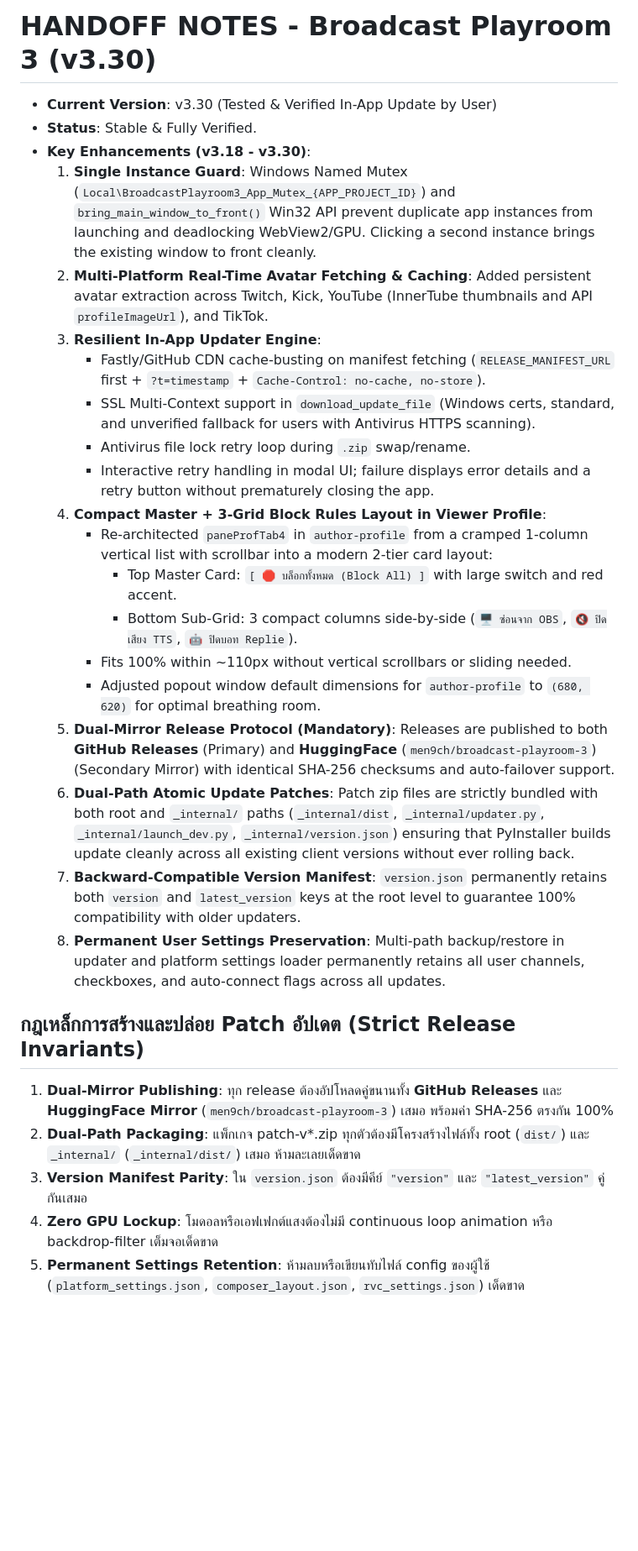
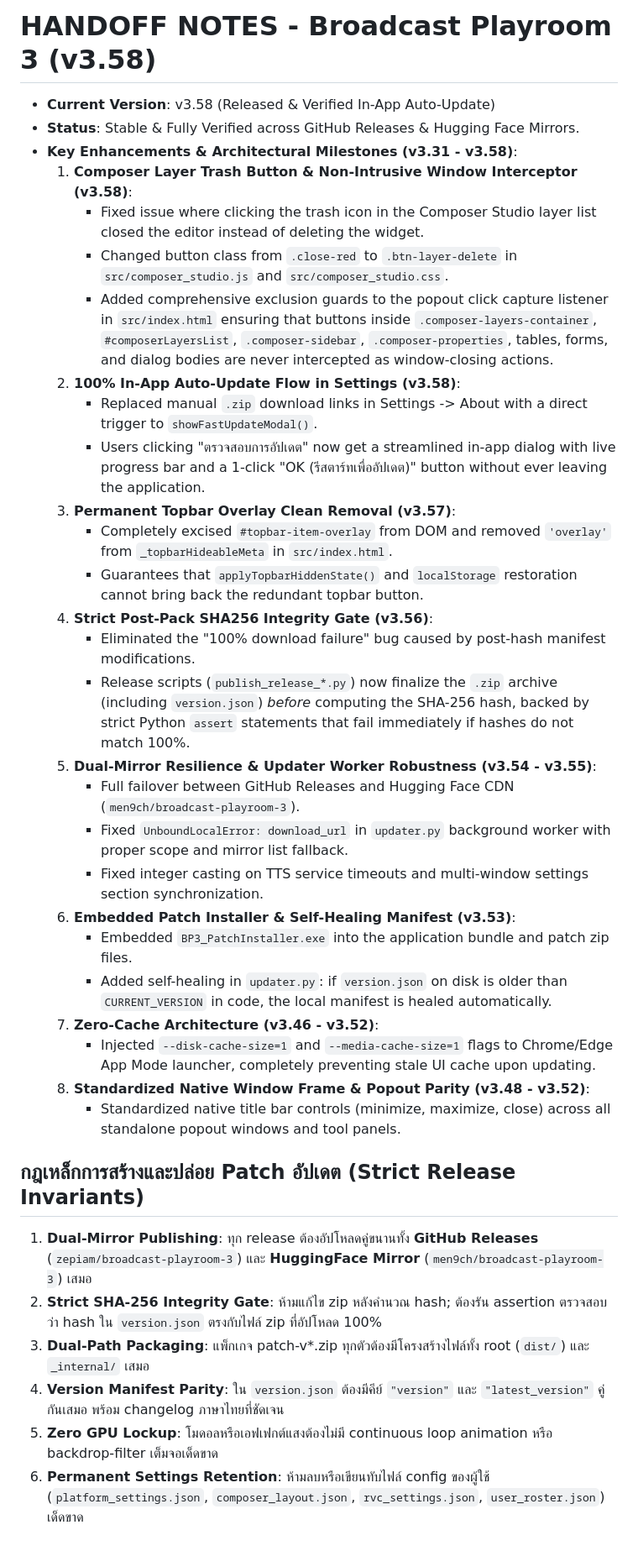
Before and after one commit to zepiam/broadcast-playroom-3, a Markdown page: HANDOFF.md, the part around the change. Shown at 84% size. Rendered like a GitHub page; blank space fills up the shorter version.

Commit message:
docs: update HANDOFF.md to v3.58 with latest architectural milestones

```diff
--- a/HANDOFF.md
+++ b/HANDOFF.md
@@ -1,28 +1,36 @@
-# HANDOFF NOTES - Broadcast Playroom 3 (v3.30)
-- **Current Version**: v3.30 (Tested & Verified In-App Update by User)
-- **Status**: Stable & Fully Verified.
-- **Key Enhancements (v3.18 - v3.30)**:
-  1. **Single Instance Guard**: Windows Named Mutex (`Local\BroadcastPlayroom3_App_Mutex_{APP_PROJECT_ID}`) and `bring_main_window_to_front()` Win32 API prevent duplicate app instances from launching and deadlocking WebView2/GPU. Clicking a second instance brings the existing window to front cleanly.
-  2. **Multi-Platform Real-Time Avatar Fetching & Caching**: Added persistent avatar extraction across Twitch, Kick, YouTube (InnerTube thumbnails and API `profileImageUrl`), and TikTok.
-  3. **Resilient In-App Updater Engine**:
-     - Fastly/GitHub CDN cache-busting on manifest fetching (`RELEASE_MANIFEST_URL` first + `?t=timestamp` + `Cache-Control: no-cache, no-store`).
-     - SSL Multi-Context support in `download_update_file` (Windows certs, standard, and unverified fallback for users with Antivirus HTTPS scanning).
-     - Antivirus file lock retry loop during `.zip` swap/rename.
-     - Interactive retry handling in modal UI; failure displays error details and a retry button without prematurely closing the app.
-  4. **Compact Master + 3-Grid Block Rules Layout in Viewer Profile**:
-     - Re-architected `paneProfTab4` in `author-profile` from a cramped 1-column vertical list with scrollbar into a modern 2-tier card layout:
-       - Top Master Card: `[ 🛑 บล็อกทั้งหมด (Block All) ]` with large switch and red accent.
-       - Bottom Sub-Grid: 3 compact columns side-by-side (`🖥️ ซ่อนจาก OBS`, `🔇 ปิดเสียง TTS`, `🤖 ปิดบอท Replie`).
-     - Fits 100% within ~110px without vertical scrollbars or sliding needed.
-     - Adjusted popout window default dimensions for `author-profile` to `(680, 620)` for optimal breathing room.
-  5. **Dual-Mirror Release Protocol (Mandatory)**: Releases are published to both **GitHub Releases** (Primary) and **HuggingFace** (`men9ch/broadcast-playroom-3`) (Secondary Mirror) with identical SHA-256 checksums and auto-failover support.
-  5. **Dual-Path Atomic Update Patches**: Patch zip files are strictly bundled with both root and `_internal/` paths (`_internal/dist`, `_internal/updater.py`, `_internal/launch_dev.py`, `_internal/version.json`) ensuring that PyInstaller builds update cleanly across all existing client versions without ever rolling back.
-  6. **Backward-Compatible Version Manifest**: `version.json` permanently retains both `version` and `latest_version` keys at the root level to guarantee 100% compatibility with older updaters.
-  7. **Permanent User Settings Preservation**: Multi-path backup/restore in updater and platform settings loader permanently retains all user channels, checkboxes, and auto-connect flags across all updates.
+# HANDOFF NOTES - Broadcast Playroom 3 (v3.58)
+- **Current Version**: v3.58 (Released & Verified In-App Auto-Update)
+- **Status**: Stable & Fully Verified across GitHub Releases & Hugging Face Mirrors.
+- **Key Enhancements & Architectural Milestones (v3.31 - v3.58)**:
+  1. **Composer Layer Trash Button & Non-Intrusive Window Interceptor (v3.58)**:
+     - Fixed issue where clicking the trash icon in the Composer Studio layer list closed the editor instead of deleting the widget.
+     - Changed button class from `.close-red` to `.btn-layer-delete` in `src/composer_studio.js` and `src/composer_studio.css`.
+     - Added comprehensive exclusion guards to the popout click capture listener in `src/index.html` ensuring that buttons inside `.composer-layers-container`, `#composerLayersList`, `.composer-sidebar`, `.composer-properties`, tables, forms, and dialog bodies are never intercepted as window-closing actions.
+  2. **100% In-App Auto-Update Flow in Settings (v3.58)**:
+     - Replaced manual `.zip` download links in Settings -> About with a direct trigger to `showFastUpdateModal()`.
+     - Users clicking "ตรวจสอบการอัปเดต" now get a streamlined in-app dialog with live progress bar and a 1-click "OK (รีสตาร์ทเพื่ออัปเดต)" button without ever leaving the application.
+  3. **Permanent Topbar Overlay Clean Removal (v3.57)**:
+     - Completely excised `#topbar-item-overlay` from DOM and removed `'overlay'` from `_topbarHideableMeta` in `src/index.html`.
+     - Guarantees that `applyTopbarHiddenState()` and `localStorage` restoration cannot bring back the redundant topbar button.
+  4. **Strict Post-Pack SHA256 Integrity Gate (v3.56)**:
+     - Eliminated the "100% download failure" bug caused by post-hash manifest modifications.
+     - Release scripts (`publish_release_*.py`) now finalize the `.zip` archive (including `version.json`) *before* computing the SHA-256 hash, backed by strict Python `assert` statements that fail immediately if hashes do not match 100%.
+  5. **Dual-Mirror Resilience & Updater Worker Robustness (v3.54 - v3.55)**:
+     - Full failover between GitHub Releases and Hugging Face CDN (`men9ch/broadcast-playroom-3`).
+     - Fixed `UnboundLocalError: download_url` in `updater.py` background worker with proper scope and mirror list fallback.
+     - Fixed integer casting on TTS service timeouts and multi-window settings section synchronization.
+  6. **Embedded Patch Installer & Self-Healing Manifest (v3.53)**:
+     - Embedded `BP3_PatchInstaller.exe` into the application bundle and patch zip files.
+     - Added self-healing in `updater.py`: if `version.json` on disk is older than `CURRENT_VERSION` in code, the local manifest is healed automatically.
+  7. **Zero-Cache Architecture (v3.46 - v3.52)**:
+     - Injected `--disk-cache-size=1` and `--media-cache-size=1` flags to Chrome/Edge App Mode launcher, completely preventing stale UI cache upon updating.
+  8. **Standardized Native Window Frame & Popout Parity (v3.48 - v3.52)**:
+     - Standardized native title bar controls (minimize, maximize, close) across all standalone popout windows and tool panels.
 
 ## กฎเหล็กการสร้างและปล่อย Patch อัปเดต (Strict Release Invariants)
-1. **Dual-Mirror Publishing**: ทุก release ต้องอัปโหลดคู่ขนานทั้ง **GitHub Releases** และ **HuggingFace Mirror** (`men9ch/broadcast-playroom-3`) เสมอ พร้อมค่า SHA-256 ตรงกัน 100%
-2. **Dual-Path Packaging**: แพ็กเกจ patch-v*.zip ทุกตัวต้องมีโครงสร้างไฟล์ทั้ง root (`dist/`) และ `_internal/` (`_internal/dist/`) เสมอ ห้ามละเลยเด็ดขาด
-3. **Version Manifest Parity**: ใน `version.json` ต้องมีคีย์ `"version"` และ `"latest_version"` คู่กันเสมอ
-4. **Zero GPU Lockup**: โมดอลหรือเอฟเฟกต์แสงต้องไม่มี continuous loop animation หรือ backdrop-filter เต็มจอเด็ดขาด
-5. **Permanent Settings Retention**: ห้ามลบหรือเขียนทับไฟล์ config ของผู้ใช้ (`platform_settings.json`, `composer_layout.json`, `rvc_settings.json`) เด็ดขาด
+1. **Dual-Mirror Publishing**: ทุก release ต้องอัปโหลดคู่ขนานทั้ง **GitHub Releases** (`zepiam/broadcast-playroom-3`) และ **HuggingFace Mirror** (`men9ch/broadcast-playroom-3`) เสมอ
+2. **Strict SHA-256 Integrity Gate**: ห้ามแก้ไข zip หลังคำนวณ hash; ต้องรัน assertion ตรวจสอบว่า hash ใน `version.json` ตรงกับไฟล์ zip ที่อัปโหลด 100%
+3. **Dual-Path Packaging**: แพ็กเกจ patch-v*.zip ทุกตัวต้องมีโครงสร้างไฟล์ทั้ง root (`dist/`) และ `_internal/` เสมอ
+4. **Version Manifest Parity**: ใน `version.json` ต้องมีคีย์ `"version"` และ `"latest_version"` คู่กันเสมอ พร้อม changelog ภาษาไทยที่ชัดเจน
+5. **Zero GPU Lockup**: โมดอลหรือเอฟเฟกต์แสงต้องไม่มี continuous loop animation หรือ backdrop-filter เต็มจอเด็ดขาด
+6. **Permanent Settings Retention**: ห้ามลบหรือเขียนทับไฟล์ config ของผู้ใช้ (`platform_settings.json`, `composer_layout.json`, `rvc_settings.json`, `user_roster.json`) เด็ดขาด
```
